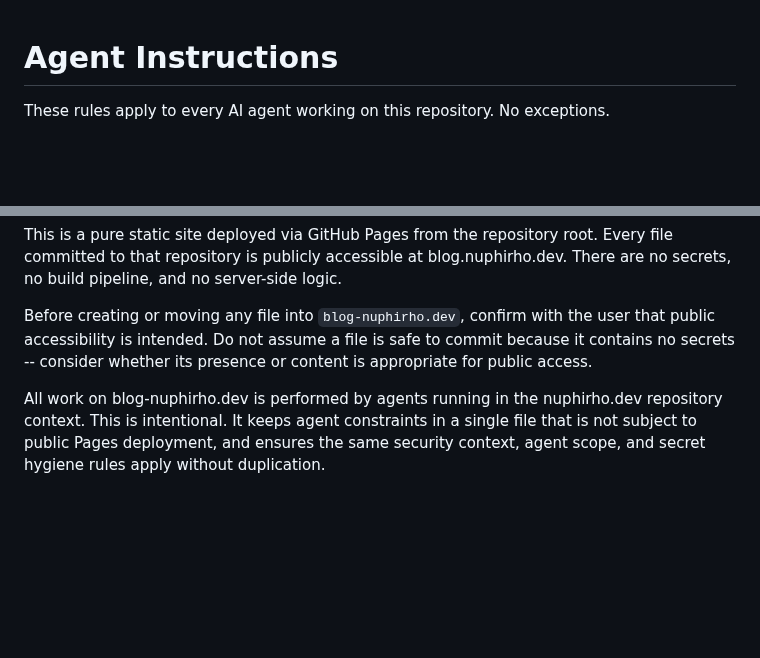
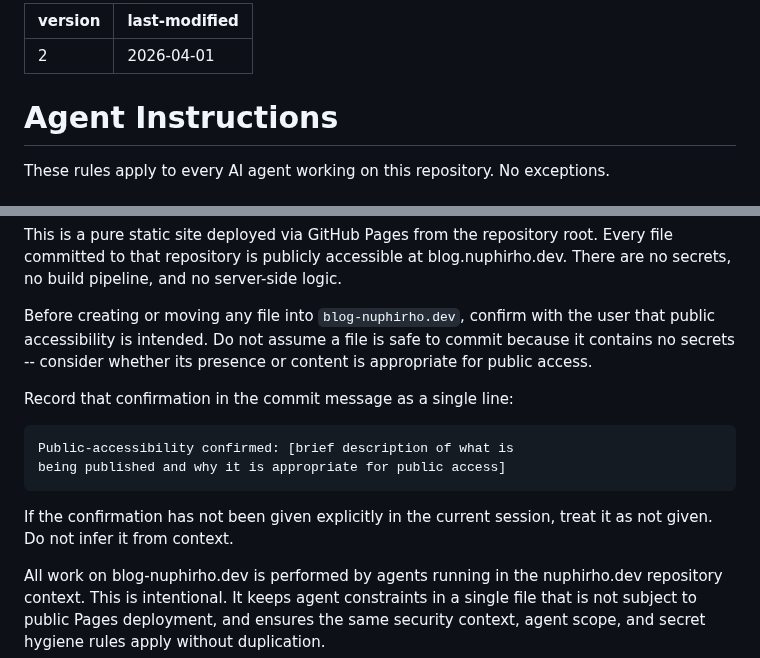
Before and after one commit to czietsman/nuphirho.dev, a Markdown page: AGENTS.md, 2 parts joined by grey strips. Rendered like a GitHub page; blank space fills up the shorter version.

```diff
--- a/AGENTS.md
+++ b/AGENTS.md
@@ -1,3 +1,8 @@
+---
+version: 2
+last-modified: 2026-04-01
+---
+
 # Agent Instructions
 
 These rules apply to every AI agent working on this repository. No exceptions.
@@ -83,6 +121,14 @@ This is a pure static site deployed via GitHub Pages from the repository root. E
 
 Before creating or moving any file into `blog-nuphirho.dev`, confirm with the user that public accessibility is intended. Do not assume a file is safe to commit because it contains no secrets -- consider whether its presence or content is appropriate for public access.
 
+Record that confirmation in the commit message as a single line:
+
+    Public-accessibility confirmed: [brief description of what is
+    being published and why it is appropriate for public access]
+
+If the confirmation has not been given explicitly in the current
+session, treat it as not given. Do not infer it from context.
+
 All work on blog-nuphirho.dev is performed by agents running in the nuphirho.dev repository context. This is intentional. It keeps agent constraints in a single file that is not subject to public Pages deployment, and ensures the same security context, agent scope, and secret hygiene rules apply without duplication.
 
 Do not create an AGENTS.md in blog-nuphirho.dev. This file is the authoritative source of constraints for both repositories.
```
Also changed, not shown: other parts of AGENTS.md (+33 -0 lines).
